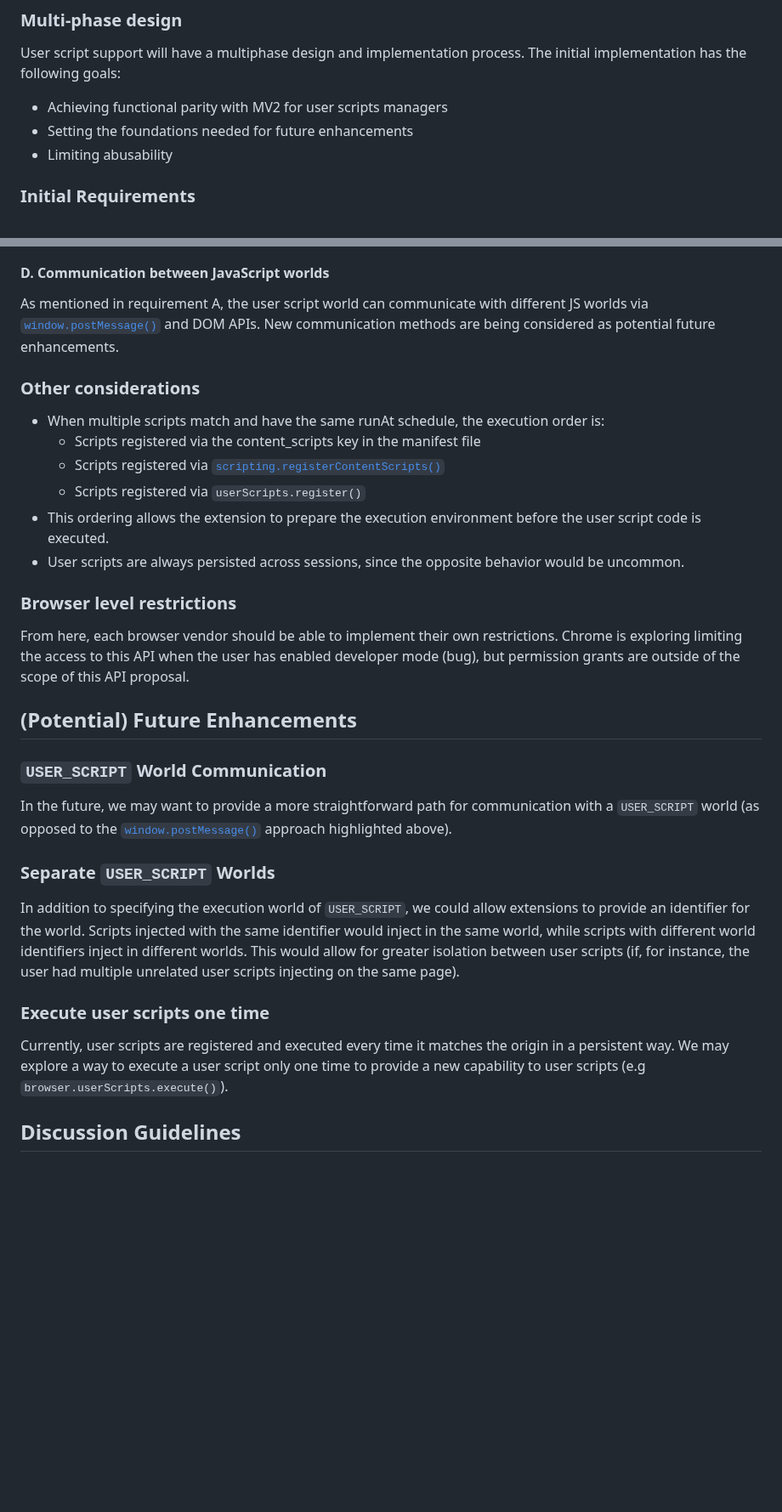
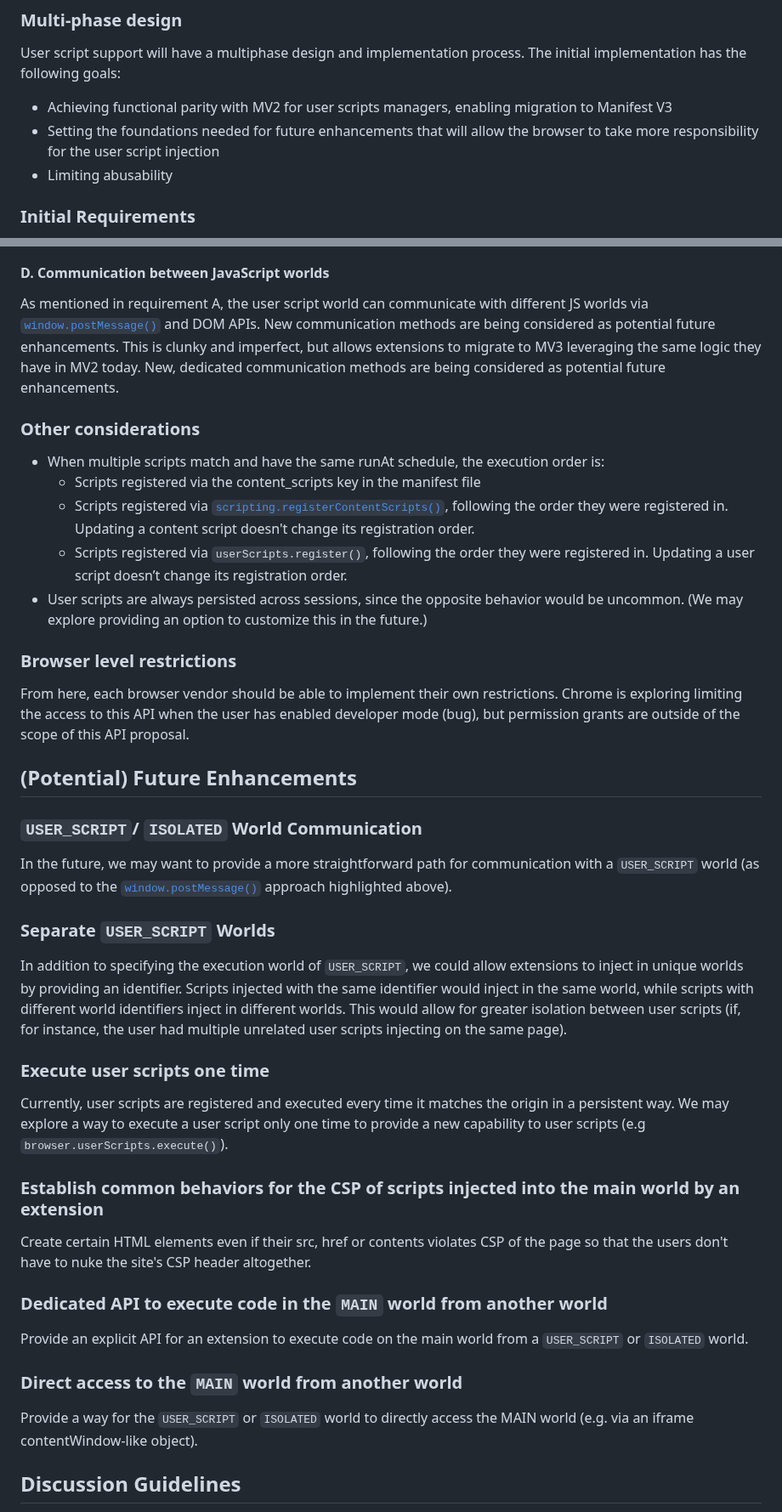
Before and after one commit to w3c/webextensions, a Markdown page: proposals/user-scripts-api.md, 2 parts joined by grey strips. Shown at 85% size. GitHub-like rendering; blank space fills up the shorter version.

```diff
--- a/proposals/user-scripts-api.md
+++ b/proposals/user-scripts-api.md
@@ -20,8 +20,8 @@ User scripts satisfy an important use case for power users, allowing them to qui
 
 User script support will have a multiphase design and implementation process.  The initial implementation has the following goals:
 
-- Achieving functional parity with MV2 for user scripts managers
-- Setting the foundations needed for future enhancements
+- Achieving functional parity with MV2 for user scripts managers, enabling migration to Manifest V3
+- Setting the foundations needed for future enhancements that will allow the browser to take more responsibility for the user script injection
 - Limiting abusability
 
 ### Initial Requirements
@@ -131,16 +144,15 @@ browser.userScripts.configureWorld(
 
 #### D. Communication between JavaScript worlds
 
-As mentioned in requirement A, the user script world can communicate with different JS worlds via [`window.postMessage()`](https://developer.mozilla.org/en-US/docs/Web/API/Window/postMessage) and DOM APIs.  New communication methods are being considered as potential future enhancements.
+As mentioned in requirement A, the user script world can communicate with different JS worlds via [`window.postMessage()`](https://developer.mozilla.org/en-US/docs/Web/API/Window/postMessage) and DOM APIs.  New communication methods are being considered as potential future enhancements. This is clunky and imperfect, but allows extensions to migrate to MV3 leveraging the same logic they have in MV2 today.  New, dedicated communication methods are being considered as potential future enhancements.
 
 ###  Other considerations
 
 - When multiple scripts match and have the same runAt schedule, the execution order is:
   - Scripts registered via the content_scripts key in the manifest file
-  - Scripts registered via [`scripting.registerContentScripts()`](https://developer.chrome.com/docs/extensions/reference/scripting/#method-registerContentScripts)
-  - Scripts registered via `userScripts.register()`
-- This ordering allows the extension to prepare the execution environment before the user script code is executed.
-- User scripts are always persisted across sessions, since the opposite behavior would be uncommon.
+  - Scripts registered via [`scripting.registerContentScripts()`](https://developer.chrome.com/docs/extensions/reference/scripting/#method-registerContentScripts), following the order they were registered in. Updating a content script doesn't change its registration order.
+  - Scripts registered via `userScripts.register()`, following the order they were registered in. Updating a user script doesn’t change its registration order.
+- User scripts are always persisted across sessions, since the opposite behavior would be uncommon. (We may explore providing an option to customize this in the future.)
 
 ### Browser level restrictions
 
@@ -148,18 +160,30 @@ From here, each browser vendor should be able to implement their own restriction
 
 ## (Potential) Future Enhancements
 
-### `USER_SCRIPT` World Communication
+### `USER_SCRIPT`/ `ISOLATED` World Communication
 
 In the future, we may want to provide a more straightforward path for communication with a `USER_SCRIPT` world (as opposed to the [`window.postMessage()`](https://developer.mozilla.org/en-US/docs/Web/API/Window/postMessage) approach highlighted above).
 
 ### Separate `USER_SCRIPT` Worlds
 
-In addition to specifying the execution world of `USER_SCRIPT`, we could allow extensions to provide an identifier for the world.  Scripts injected with the same identifier would inject in the same world, while scripts with different world identifiers inject in different worlds.  This would allow for greater isolation between user scripts (if, for instance, the user had multiple unrelated user scripts injecting on the same page).
+In addition to specifying the execution world of `USER_SCRIPT`, we could allow extensions to inject in unique worlds by providing an identifier.  Scripts injected with the same identifier would inject in the same world, while scripts with different world identifiers inject in different worlds.  This would allow for greater isolation between user scripts (if, for instance, the user had multiple unrelated user scripts injecting on the same page).
 
 ### Execute user scripts one time
 
 Currently, user scripts are registered and executed every time it matches the origin in a persistent way.  We may explore a way to execute a user script only one time to provide a new capability to user scripts (e.g `browser.userScripts.execute()`).
 
+### Establish common behaviors for the CSP of scripts injected into the main world by an extension
+
+Create certain HTML elements even if their src, href or contents violates CSP of the page so that the users don't have to nuke the site's CSP header altogether.
+
+### Dedicated API to execute code in the `MAIN` world from another world
+
+Provide an explicit API for an extension to execute code on the main world from a `USER_SCRIPT` or `ISOLATED` world.
+
+### Direct access to the `MAIN` world from another world
+
+Provide a way for the `USER_SCRIPT` or `ISOLATED` world to directly access the MAIN world (e.g. via an iframe contentWindow-like object).
+
 ## Discussion Guidelines
 
 Please keep discussion to the first iteration introduced by this proposal.  Future enhancements can be tracked in the WECG [issue tracker](https://github.com/w3c/webextensions/issues).
```
Also changed, not shown: other parts of proposals/user-scripts-api.md (+25 -12 lines).
